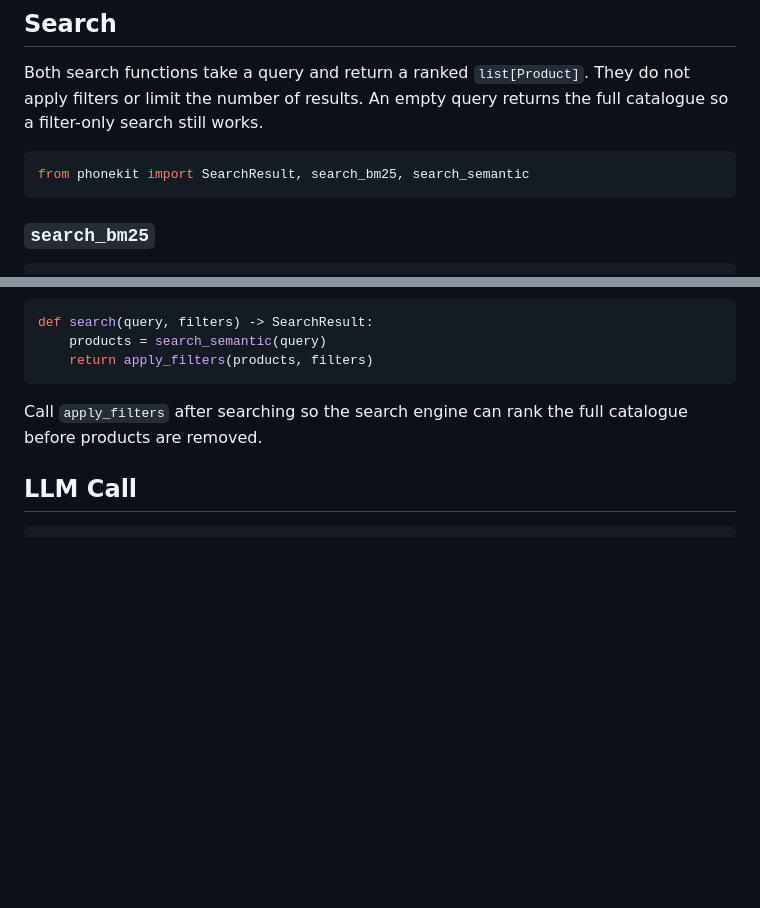
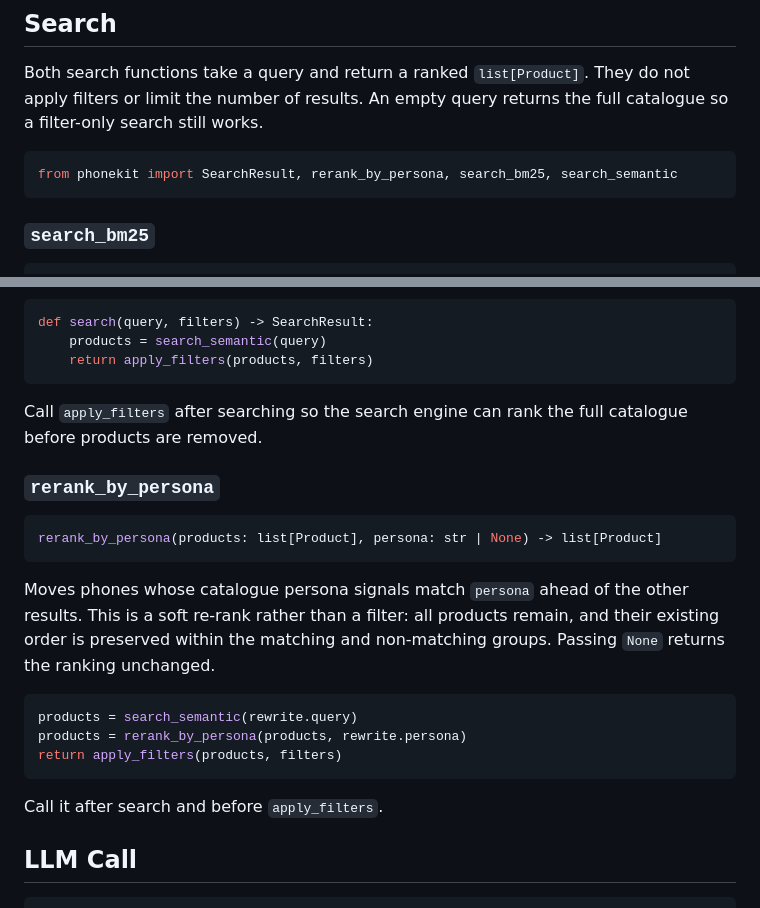
Before and after one commit to llmfn/phones, a Markdown page: docs/phonekit.md, 2 parts joined by grey strips. GitHub-like rendering; blank space fills up the shorter version.

Commit message:
Docs: document persona reranking

````diff
--- a/docs/phonekit.md
+++ b/docs/phonekit.md
@@ -11,7 +11,7 @@ not apply filters or limit the number of results. An empty query returns the
 full catalogue so a filter-only search still works.
 
 ```python
-from phonekit import SearchResult, search_bm25, search_semantic
+from phonekit import SearchResult, rerank_by_persona, search_bm25, search_semantic
 ```
 
 ### `search_bm25`
@@ -76,6 +76,25 @@ def search(query, filters) -> SearchResult:
 Call `apply_filters` after searching so the search engine can rank the full
 catalogue before products are removed.
 
+### `rerank_by_persona`
+
+```python
+rerank_by_persona(products: list[Product], persona: str | None) -> list[Product]
+```
+
+Moves phones whose catalogue persona signals match `persona` ahead of the other
+results. This is a soft re-rank rather than a filter: all products remain, and
+their existing order is preserved within the matching and non-matching groups.
+Passing `None` returns the ranking unchanged.
+
+```python
+products = search_semantic(rewrite.query)
+products = rerank_by_persona(products, rewrite.persona)
+return apply_filters(products, filters)
+```
+
+Call it after search and before `apply_filters`.
+
 ## LLM Call
 
 ```python
````
